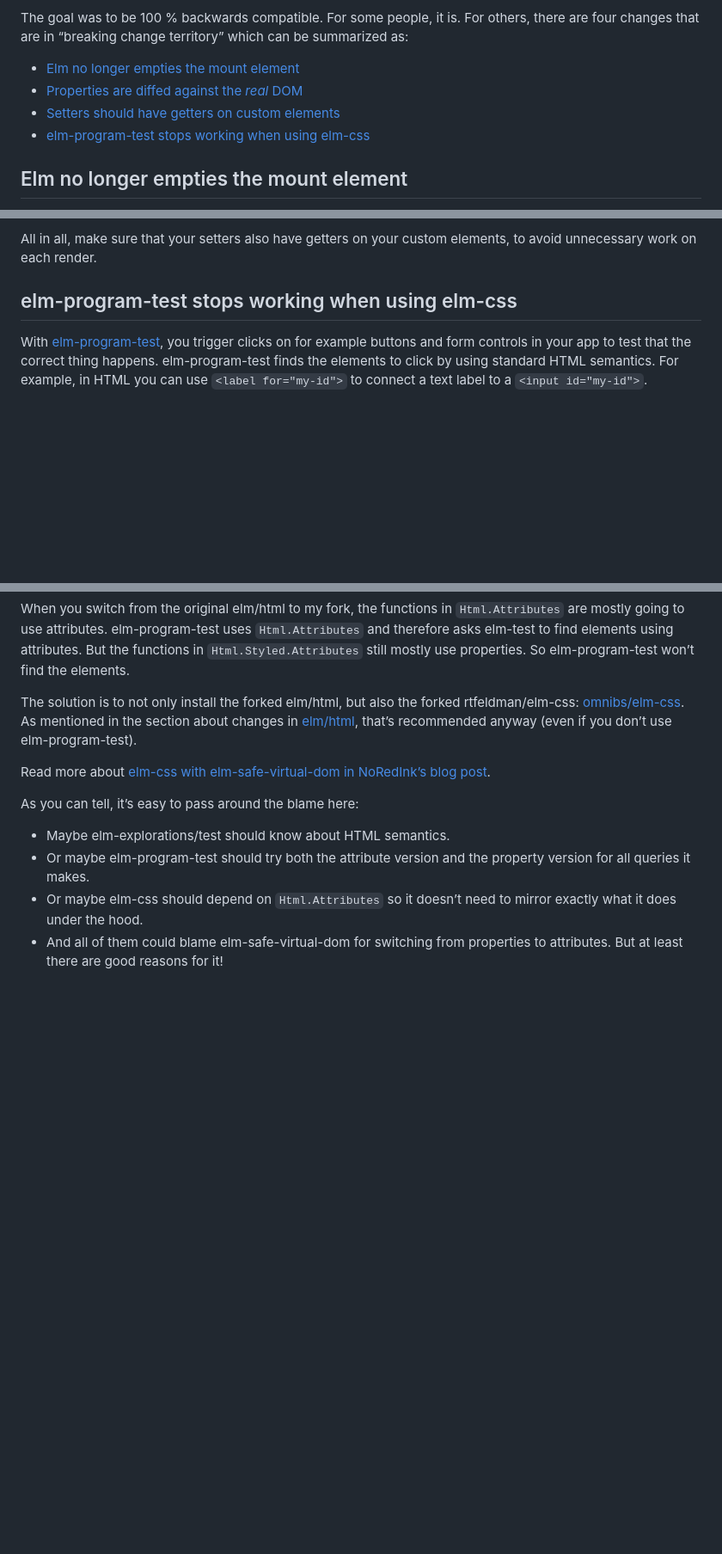
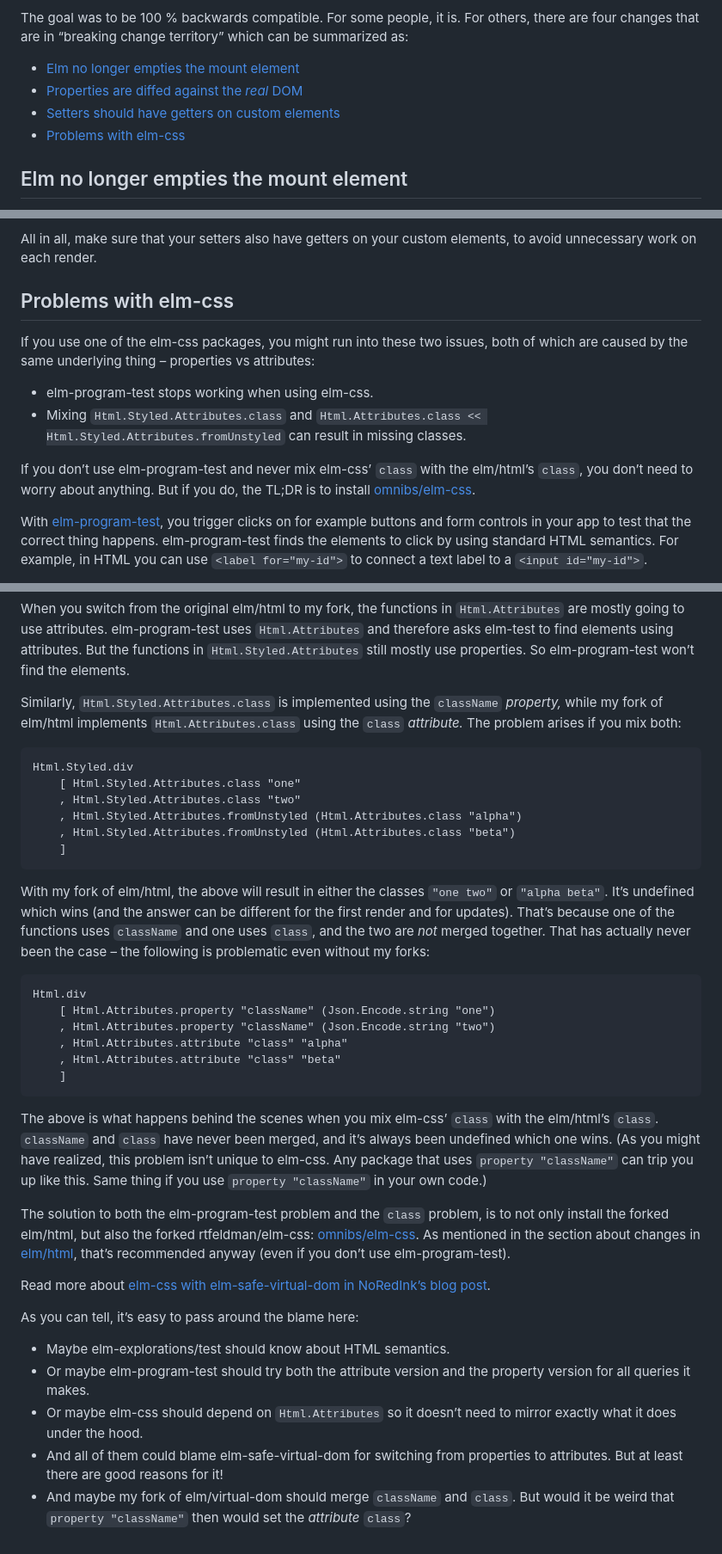
Before and after one commit to lydell/elm-safe-virtual-dom, a Markdown page: details/breaking-changes.md, 3 parts joined by grey strips. Shown at 86% size. Rendered like a GitHub page; blank space fills up the shorter version.

````diff
--- a/details/breaking-changes.md
+++ b/details/breaking-changes.md
@@ -7,7 +7,7 @@ The goal was to be 100 % backwards compatible. For some people, it is. For other
 - [Elm no longer empties the mount element](#elm-no-longer-empties-the-mount-element)
 - [Properties are diffed against the _real_ DOM](#properties-are-diffed-against-the-real-dom)
 - [Setters should have getters on custom elements](#setters-should-have-getters-on-custom-elements)
-- [elm-program-test stops working when using elm-css](#elm-program-test-stops-working-when-using-elm-css)
+- [Problems with elm-css](#problems-with-elm-css)
 
 ## Elm no longer empties the mount element
 
@@ -323,7 +323,14 @@ My fork takes a different approach. It _always_ compares _all_ properties to the
 
 All in all, make sure that your setters also have getters on your custom elements, to avoid unnecessary work on each render.
 
-## elm-program-test stops working when using elm-css
+## Problems with elm-css
+
+If you use one of the elm-css packages, you might run into these two issues, both of which are caused by the same underlying thing – properties vs attributes:
+
+- elm-program-test stops working when using elm-css.
+- Mixing `Html.Styled.Attributes.class` and `Html.Attributes.class << Html.Styled.Attributes.fromUnstyled` can result in missing classes.
+
+If you don’t use elm-program-test and never mix elm-css’ `class` with the elm/html’s `class`, you don’t need to worry about anything. But if you do, the TL;DR is to install [omnibs/elm-css](https://github.com/rtfeldman/elm-css/pull/598).
 
 With [elm-program-test](https://elm-program-test.netlify.app/), you trigger clicks on for example buttons and form controls in your app to test that the correct thing happens. elm-program-test finds the elements to click by using standard HTML semantics. For example, in HTML you can use `<label for="my-id">` to connect a text label to a `<input id="my-id">`.
 
@@ -339,7 +346,31 @@ However, that’s when [elm-css](https://github.com/rtfeldman/elm-css/) comes in
 
 When you switch from the original elm/html to my fork, the functions in `Html.Attributes` are mostly going to use attributes. elm-program-test uses `Html.Attributes` and therefore asks elm-test to find elements using attributes. But the functions in `Html.Styled.Attributes` still mostly use properties. So elm-program-test won’t find the elements.
 
-The solution is to not only install the forked elm/html, but also the forked rtfeldman/elm-css: [omnibs/elm-css](https://github.com/rtfeldman/elm-css/pull/598). As mentioned in the section about changes in [elm/html](../README.md#elmhtml), that’s recommended anyway (even if you don’t use elm-program-test).
+Similarly, `Html.Styled.Attributes.class` is implemented using the `className` _property,_ while my fork of elm/html implements `Html.Attributes.class` using the `class` _attribute._ The problem arises if you mix both:
+
+```elm
+Html.Styled.div
+    [ Html.Styled.Attributes.class "one"
+    , Html.Styled.Attributes.class "two"
+    , Html.Styled.Attributes.fromUnstyled (Html.Attributes.class "alpha")
+    , Html.Styled.Attributes.fromUnstyled (Html.Attributes.class "beta")
+    ]
+```
+
+With my fork of elm/html, the above will result in either the classes `"one two"` or `"alpha beta"`. It’s undefined which wins (and the answer can be different for the first render and for updates). That’s because one of the functions uses `className` and one uses `class`, and the two are _not_ merged together. That has actually never been the case – the following is problematic even without my forks:
+
+```elm
+Html.div
+    [ Html.Attributes.property "className" (Json.Encode.string "one")
+    , Html.Attributes.property "className" (Json.Encode.string "two")
+    , Html.Attributes.attribute "class" "alpha"
+    , Html.Attributes.attribute "class" "beta"
+    ]
+```
+
+The above is what happens behind the scenes when you mix elm-css’ `class` with the elm/html’s `class`. `className` and `class` have never been merged, and it’s always been undefined which one wins. (As you might have realized, this problem isn’t unique to elm-css. Any package that uses `property "className"` can trip you up like this. Same thing if you use `property "className"` in your own code.)
+
+The solution to both the elm-program-test problem and the `class` problem, is to not only install the forked elm/html, but also the forked rtfeldman/elm-css: [omnibs/elm-css](https://github.com/rtfeldman/elm-css/pull/598). As mentioned in the section about changes in [elm/html](../README.md#elmhtml), that’s recommended anyway (even if you don’t use elm-program-test).
 
 Read more about [elm-css with elm-safe-virtual-dom in NoRedInk’s blog post](https://blog.noredink.com/post/800011916366020608/adopting-elm-safe-virtual-dom#:~:text=elm%2Dcss%20needs%20a%20fork%20too).
 
@@ -349,3 +380,4 @@ As you can tell, it’s easy to pass around the blame here:
 - Or maybe elm-program-test should try both the attribute version and the property version for all queries it makes.
 - Or maybe elm-css should depend on `Html.Attributes` so it doesn’t need to mirror exactly what it does under the hood.
 - And all of them could blame elm-safe-virtual-dom for switching from properties to attributes. But at least there are good reasons for it!
+- And maybe my fork of elm/virtual-dom should merge `className` and `class`. But would it be weird that `property "className"` then would set the _attribute_ `class`?
````
Also changed, not shown: README.md (+6 -3 lines).
